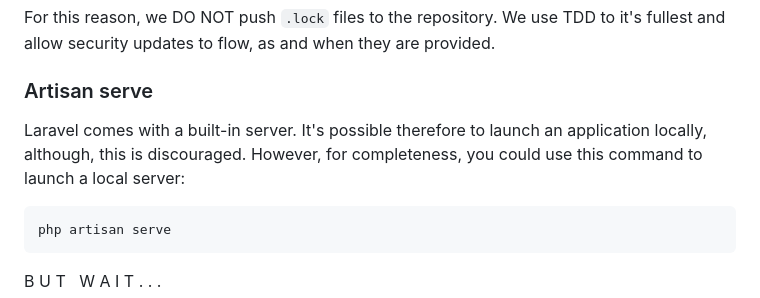
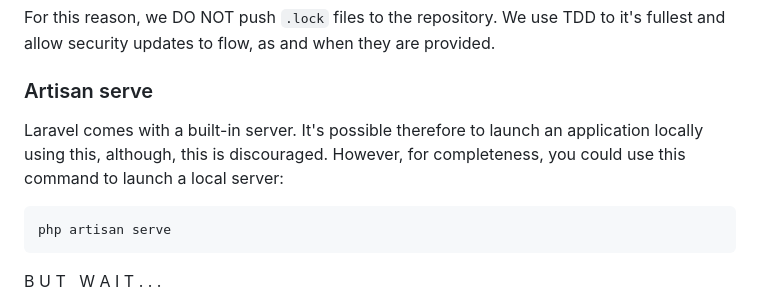
Before and after one commit to ministryofjustice/developer-playground, a Markdown page: README.md, the part around the change. Drawn GitHub-style.

Commit message:
Explanation fix

````diff
--- a/README.md
+++ b/README.md
@@ -41,8 +41,8 @@ to flow, as and when they are provided.
 
 ### Artisan serve
 
-Laravel comes with a built-in server. It's possible therefore to launch an application locally, although, this is
-discouraged. However, for completeness, you could use this command to launch a local server:
+Laravel comes with a built-in server. It's possible therefore to launch an application locally using this, although,
+this is discouraged. However, for completeness, you could use this command to launch a local server:
 
 ```bash
 php artisan serve
````
